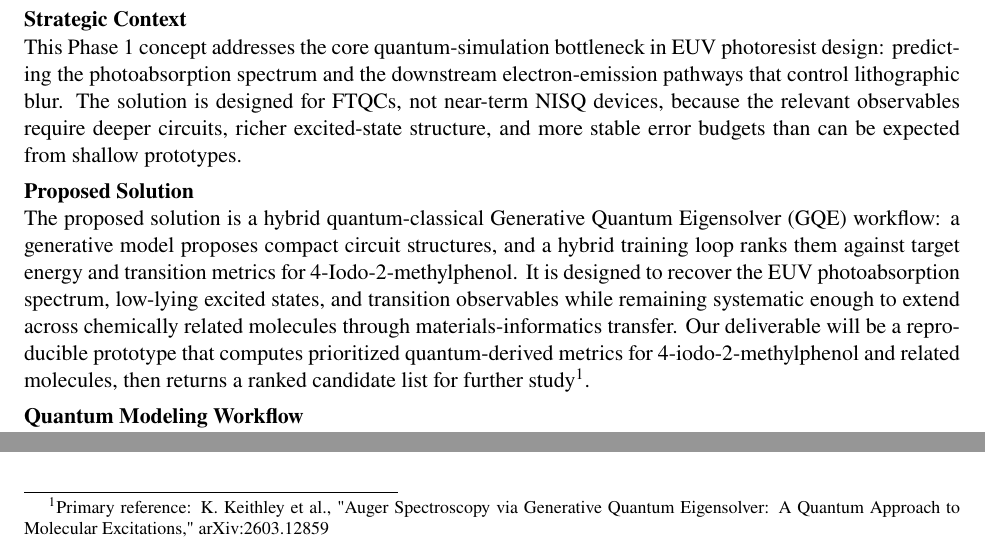
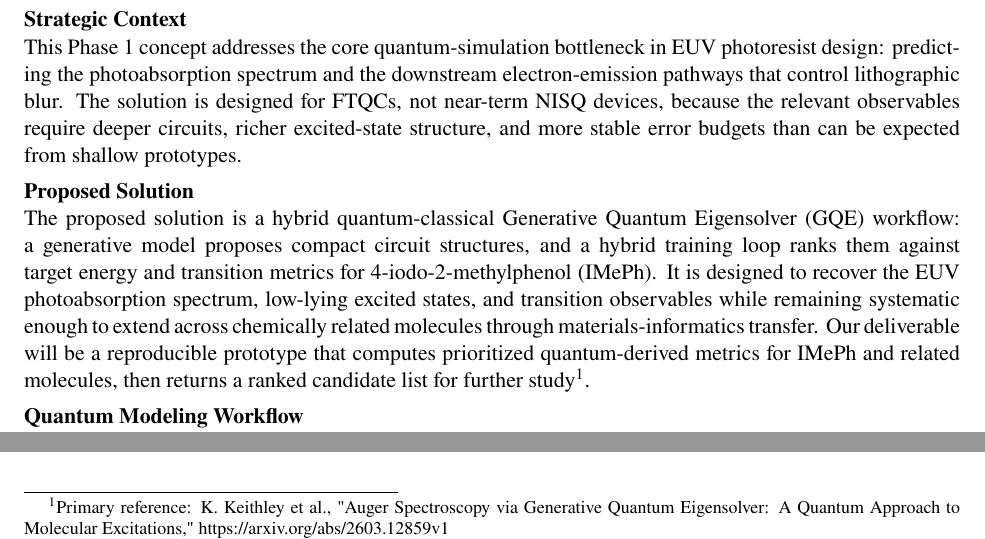
Before and after one commit to nirajvenkat/gic_2026, a LaTeX document (mitsubishi/phase_1_doc/mb_p1_doc.tex): two parts of page 2 of 2, joined at a grey line, cut so that both start at the same text. Compiled offline with pdfLaTeX.

Commit message:
Tweaked paragraph and fixed citation link

```diff
--- a/mitsubishi/phase_1_doc/mb_p1_doc.tex
+++ b/mitsubishi/phase_1_doc/mb_p1_doc.tex
@@ -49,7 +49,7 @@ Niraj Venkat & MS/MBA Student and Researcher\\
 This Phase 1 concept addresses the core quantum-simulation bottleneck in EUV photoresist design: predicting the photoabsorption spectrum and the downstream electron-emission pathways that control lithographic blur. The solution is designed for FTQCs, not near-term NISQ devices, because the relevant observables require deeper circuits, richer excited-state structure, and more stable error budgets than can be expected from shallow prototypes.
 
 \noindent\textbf{Proposed Solution}\\
-The proposed solution is a hybrid quantum-classical Generative Quantum Eigensolver (GQE) workflow: a generative model proposes compact circuit structures, and a hybrid training loop ranks them against target energy and transition metrics for 4-Iodo-2-methylphenol. It is designed to recover the EUV photoabsorption spectrum, low-lying excited states, and transition observables while remaining systematic enough to extend across chemically related molecules through materials-informatics transfer. Our deliverable will be a reproducible prototype that computes prioritized quantum-derived metrics for 4-iodo-2-methylphenol and related molecules, then returns a ranked candidate list for further study\footnote{Primary reference: K. Keithley et al., "Auger Spectroscopy via Generative Quantum Eigensolver: A Quantum Approach to Molecular Excitations," arXiv:2603.12859}.
+The proposed solution is a hybrid quantum-classical Generative Quantum Eigensolver (GQE) workflow: a generative model proposes compact circuit structures, and a hybrid training loop ranks them against target energy and transition metrics for 4-iodo-2-methylphenol (IMePh). It is designed to recover the EUV photoabsorption spectrum, low-lying excited states, and transition observables while remaining systematic enough to extend across chemically related molecules through materials-informatics transfer. Our deliverable will be a reproducible prototype that computes prioritized quantum-derived metrics for IMePh and related molecules, then returns a ranked candidate list for further study\footnote{Primary reference: K. Keithley et al., "Auger Spectroscopy via Generative Quantum Eigensolver: A Quantum Approach to Molecular Excitations," https://arxiv.org/abs/2603.12859v1}.
 
 \noindent\textbf{Quantum Modeling Workflow}\\
 This workflow follows the EUV photophysics chain from 92 eV photoionization through Auger decay and secondary-electron generation. Candidate Hamiltonians are evaluated with differentiable quantum circuits, and the results are used to rank molecules by predicted Auger electron yield and related emission behavior.
```
Also changed, not shown: mitsubishi/phase_1_doc/mb_p1_doc.tex (2 more changed lines).
